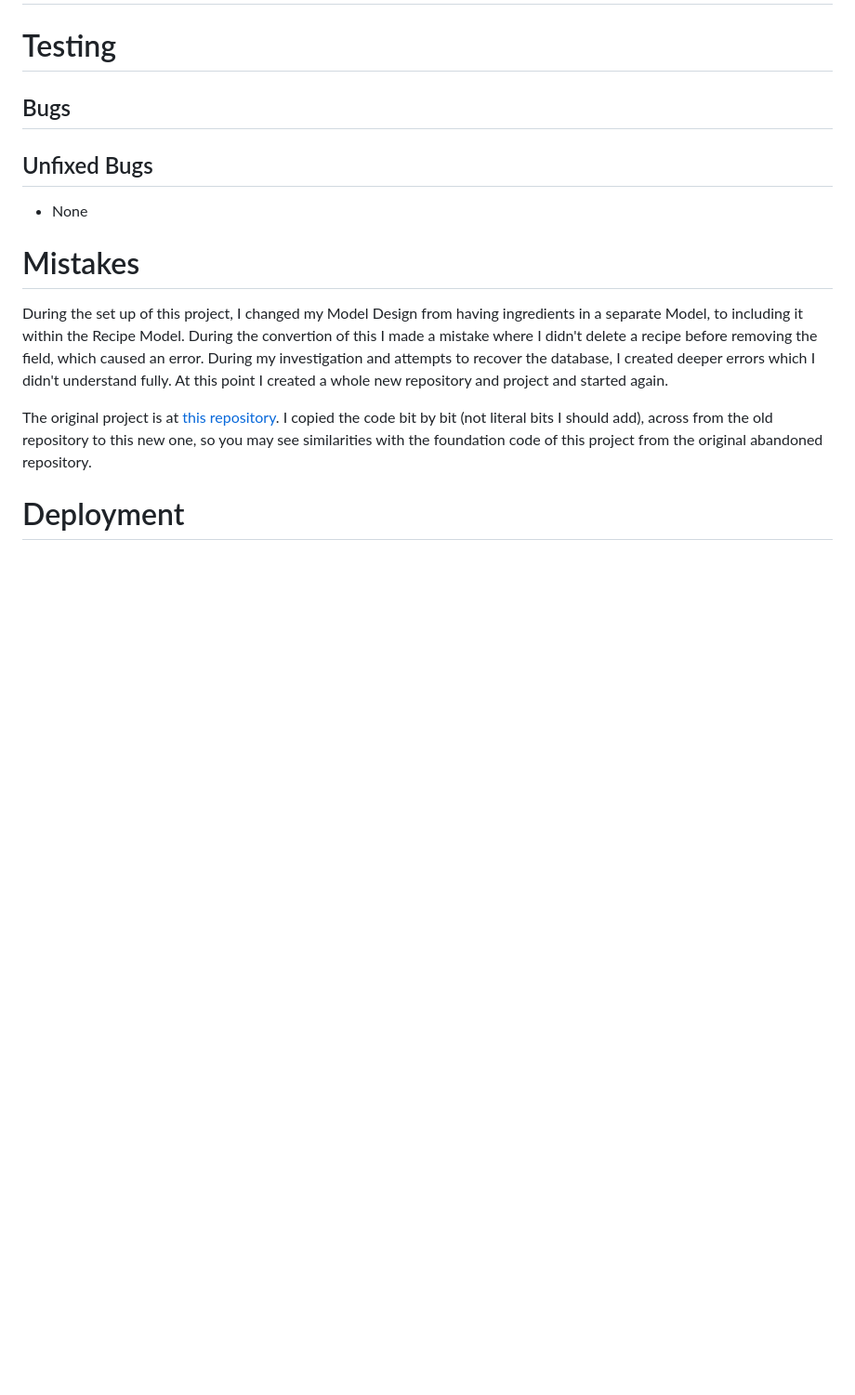
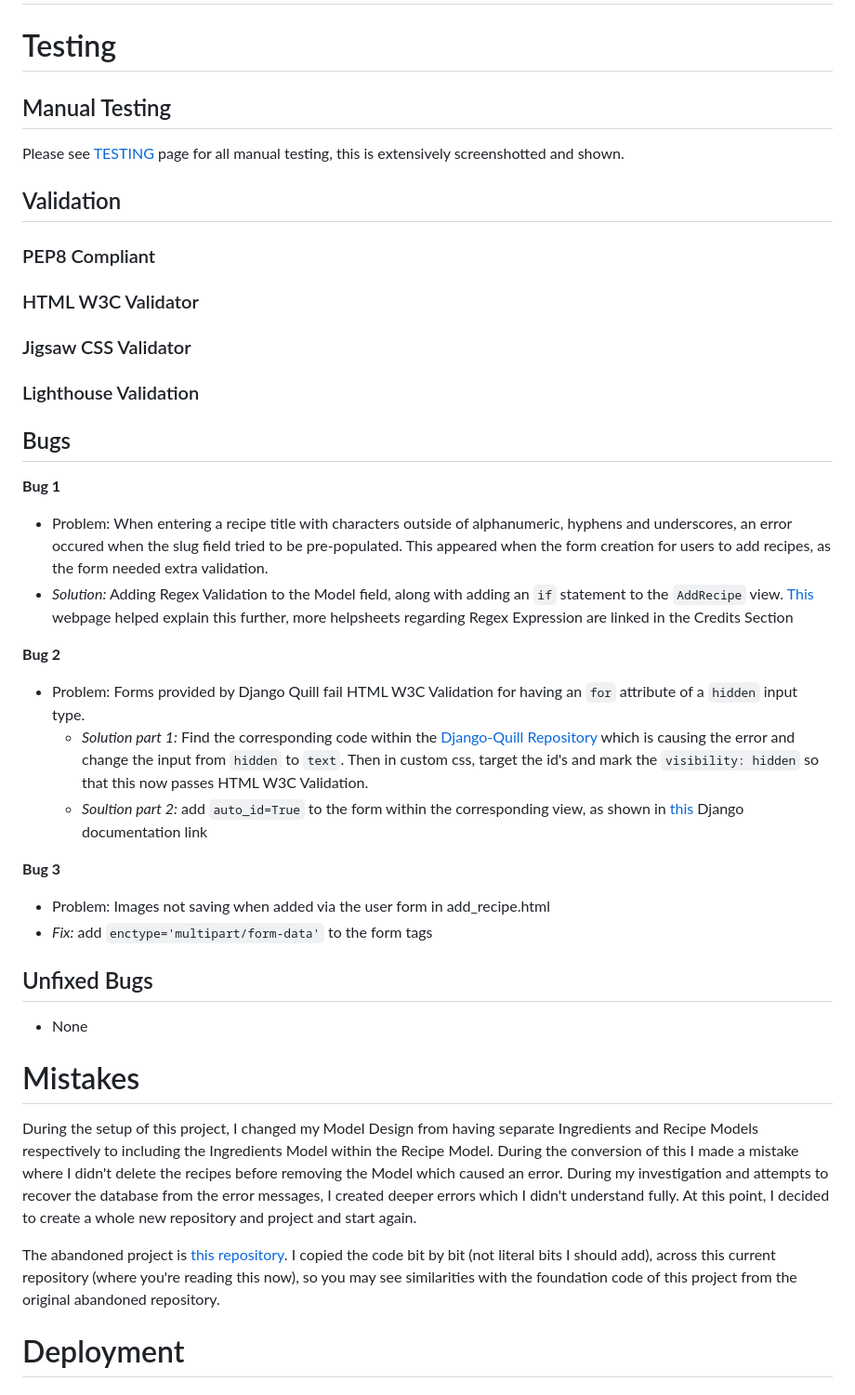
Before and after one commit to AlfredA93/recipe-repo-2, a Markdown page: README.md, the part around the change printed below. Shown: that part at 93% size. Rendered like a GitHub page; blank space fills up the shorter version.

```diff
--- a/README.md
+++ b/README.md
@@ -44,16 +44,43 @@ Recipe Repo is a website designed for user's to share their love for cooking and
 # Features
 
 # Testing
+
+## Manual Testing
+Please see [TESTING](TESTING.md) page for all manual testing, this is extensively screenshotted and shown.
+
+## Validation
+
+### PEP8 Compliant
+
+### HTML W3C Validator
+
+### Jigsaw CSS Validator
+
+### Lighthouse Validation
+
 ## Bugs
+
+**Bug 1**
+- Problem: When entering a recipe title with characters outside of alphanumeric, hyphens and underscores, an error occured when the slug field tried to be pre-populated. This appeared when the form creation for users to add recipes, as the form needed extra validation.
+- *Solution:* Adding Regex Validation to the Model field, along with adding an `if` statement to the `AddRecipe` view. [This](https://stackoverflow.com/questions/17165147/how-can-i-make-a-django-form-field-contain-only-alphanumeric-characters) webpage helped explain this further, more helpsheets regarding Regex Expression are linked in the Credits Section
+
+**Bug 2**
+- Problem: Forms provided by Django Quill fail HTML W3C Validation for having an `for` attribute of a `hidden` input type.
+  - *Solution part 1:* Find the corresponding code within the [Django-Quill Repository](https://github.com/LeeHanYeong/django-quill-editor/blob/master/django_quill/templates/django_quill/widget.html) which is causing the error and change the input from `hidden` to `text`. Then in custom css, target the id's and mark the `visibility: hidden` so that this now passes HTML W3C Validation.
+  - *Soultion part 2:* add `auto_id=True` to the form within the corresponding view, as shown in [this](https://docs.djangoproject.com/en/4.2/ref/forms/fields/#django.forms.Field.label) Django documentation link
+
+**Bug 3**
+- Problem: Images not saving when added via the user form in add_recipe.html
+- *Fix:* add `enctype='multipart/form-data'` to the form tags
 
 ## Unfixed Bugs
 - None
 
  # Mistakes
 
- During the set up of this project, I changed my Model Design from having ingredients in a separate Model, to including it within the Recipe Model. During the convertion of this I made a mistake where I didn't delete a recipe before removing the field, which caused an error. During my investigation and attempts to recover the database, I created deeper errors which I didn't understand fully. At this point I created a whole new repository and project and started again.
+ During the setup of this project, I changed my Model Design from having separate Ingredients and Recipe Models respectively to including the Ingredients Model within the Recipe Model. During the conversion of this I made a mistake where I didn't delete the recipes before removing the Model which caused an error. During my investigation and attempts to recover the database from the error messages, I created deeper errors which I didn't understand fully. At this point, I decided to create a whole new repository and project and start again.
 
- The original project is at [this repository](https://github.com/AlfredA93/recipe-repo). I copied the code bit by bit (not literal bits I should add), across from the old repository to this new one, so you may see similarities with the foundation code of this project from the original abandoned repository.
+ The abandoned project is [this repository](https://github.com/AlfredA93/recipe-repo). I copied the code bit by bit (not literal bits I should add), across this current repository (where you're reading this now), so you may see similarities with the foundation code of this project from the original abandoned repository.
 
  # Deployment
 
```
Also changed, not shown: other parts of README.md (+26 -5 lines).
